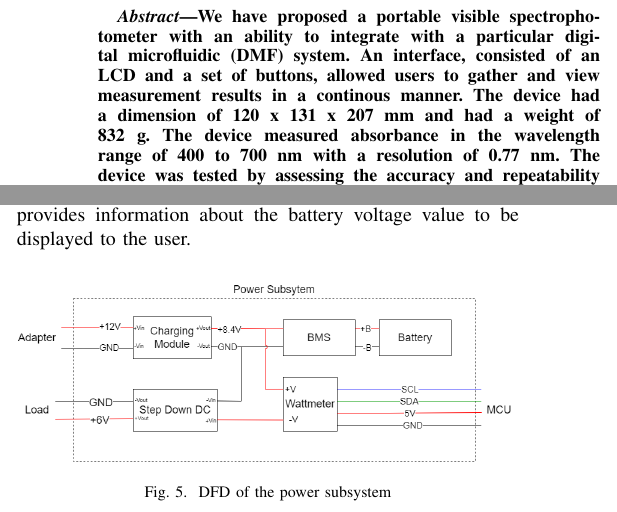
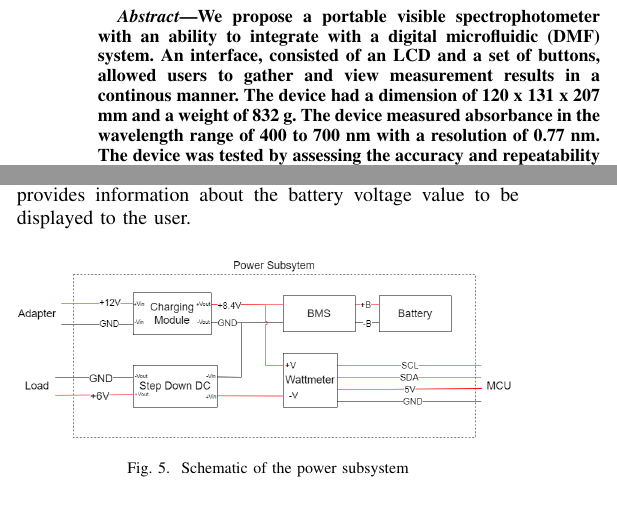
Before and after one commit to balkan16/Tugas-Akhir-1, a LaTeX paper (paper-kelompok/main.tex): two parts of the columns of pages 1 and 3 of 6, joined at a grey line, cut so that both start at the same text. Compiled offline with pdfLaTeX; a missing font is replaced by an installed copy or a similar font; a LaTeX package or settings file that is missing is left out.

Commit message:
updated caption schematic

```diff
--- a/paper-kelompok/main.tex
+++ b/paper-kelompok/main.tex
@@ -39,9 +39,9 @@ Bandung, Indonesia \\
 \maketitle
 
 \begin{abstract}
-We have proposed a portable visible spectrophotometer with an ability to integrate with a particular digital microfluidic (DMF) system.
+We propose a portable visible spectrophotometer with an ability to integrate with a digital microfluidic (DMF) system.
 An interface, consisted of an LCD and a set of buttons, allowed users to gather and view measurement results in a continous manner.
-The device had a dimension of 120 x 131 x 207 mm and had a weight of 832 g.
+The device had a dimension of 120 x 131 x 207 mm and a weight of 832 g.
 The device measured absorbance in the wavelength range of 400 to 700 nm with a resolution of 0.77 nm.
 The device was tested by assessing the accuracy and repeatability of the transmission and wavelength measurements, as well as the wavelength resolution.
 The transmittance RMSE was ±11.22\% with ±9.88 nm wavelength error.
@@ -195,7 +195,7 @@ The power subsystem also provides information about the battery voltage value to
 
 \begin{figure}[htbp]
     \centerline{\includegraphics[scale=0.3]{power-schematic.png}}
-    \caption{DFD of the power subsystem}
+    \caption{Schematic of the power subsystem}
     \label{power-dfd}
     \end{figure}
 
```
Also changed, not shown: 1 other file.
